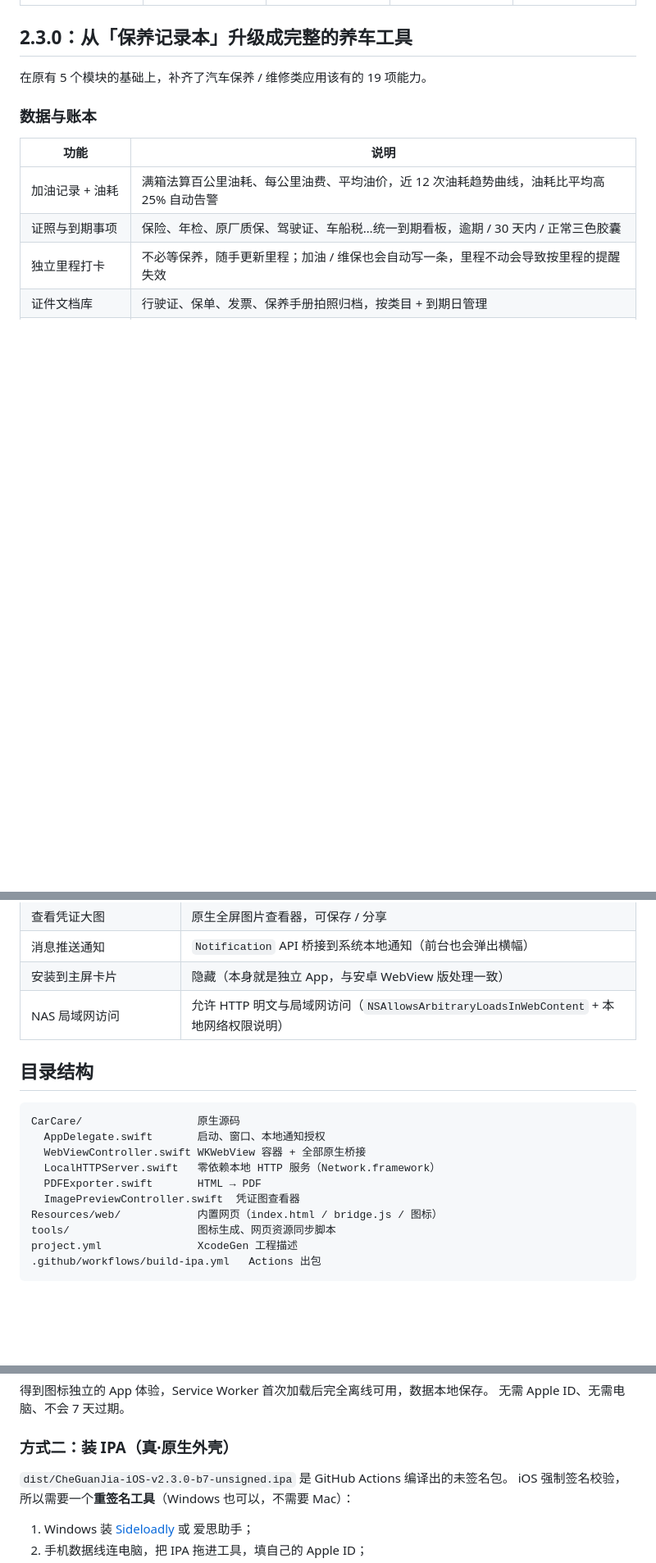
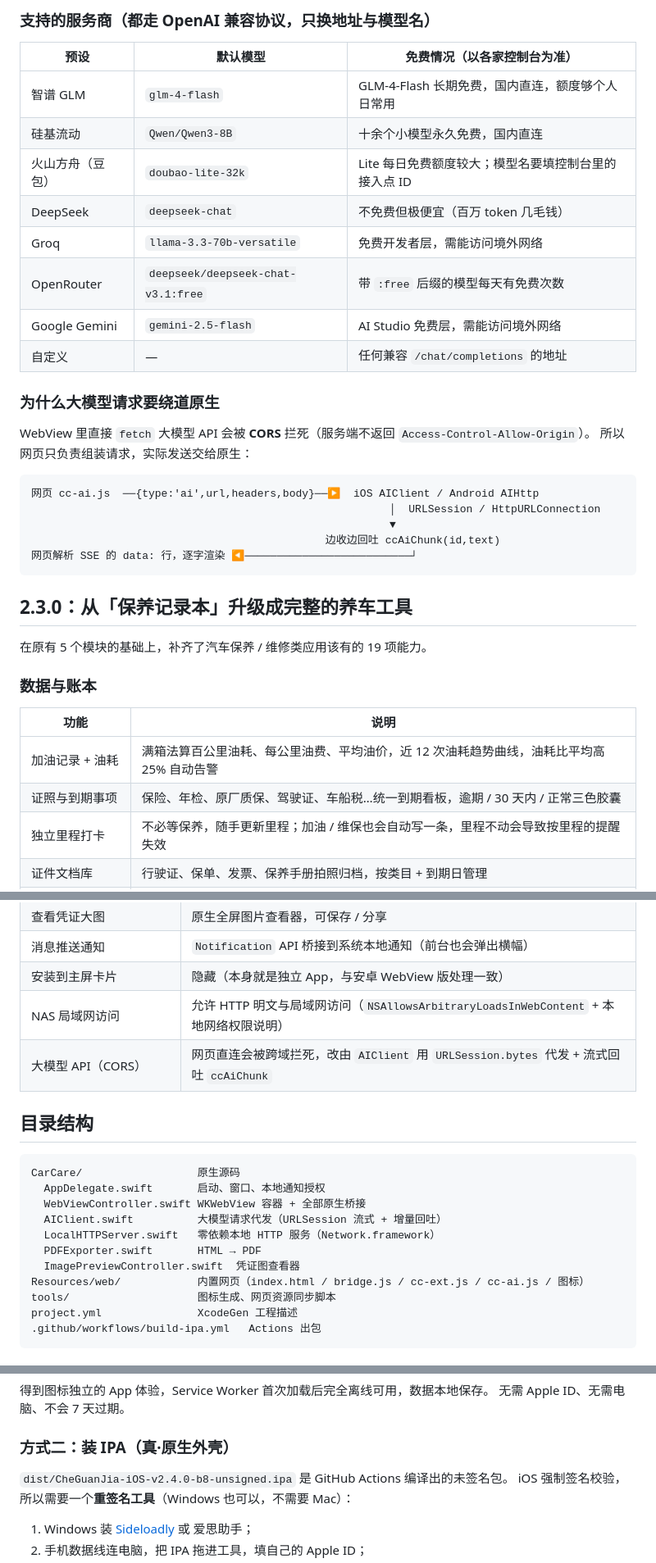
Before and after one commit to zsonit/carcare-ios, a Markdown page: README.md, 3 parts joined by grey strips. Shown at 82% size. GitHub-like rendering; blank space fills up the shorter version.

````diff
--- a/README.md
+++ b/README.md
@@ -23,3 +44,28 @@
+### 支持的服务商（都走 OpenAI 兼容协议，只换地址与模型名）
+
+| 预设 | 默认模型 | 免费情况（以各家控制台为准） |
+| --- | --- | --- |
+| 智谱 GLM | `glm-4-flash` | GLM-4-Flash 长期免费，国内直连，额度够个人日常用 |
+| 硅基流动 | `Qwen/Qwen3-8B` | 十余个小模型永久免费，国内直连 |
+| 火山方舟（豆包） | `doubao-lite-32k` | Lite 每日免费额度较大；模型名要填控制台里的接入点 ID |
+| DeepSeek | `deepseek-chat` | 不免费但极便宜（百万 token 几毛钱） |
+| Groq | `llama-3.3-70b-versatile` | 免费开发者层，需能访问境外网络 |
+| OpenRouter | `deepseek/deepseek-chat-v3.1:free` | 带 `:free` 后缀的模型每天有免费次数 |
+| Google Gemini | `gemini-2.5-flash` | AI Studio 免费层，需能访问境外网络 |
+| 自定义 | — | 任何兼容 `/chat/completions` 的地址 |
+
+### 为什么大模型请求要绕道原生
+
+WebView 里直接 `fetch` 大模型 API 会被 **CORS** 拦死（服务端不返回 `Access-Control-Allow-Origin`）。
+所以网页只负责组装请求，实际发送交给原生：
+
+```
+网页 cc-ai.js  ──{type:'ai',url,headers,body}──▶  iOS AIClient / Android AIHttp
+                                                        │  URLSession / HttpURLConnection
+                                                        ▼
+                                              边收边回吐 ccAiChunk(id,text)
+网页解析 SSE 的 data: 行，逐字渲染 ◀──────────────────────────┘
+```
 
 ## 2.3.0：从「保养记录本」升级成完整的养车工具
 
@@ -89,6 +136,7 @@
 | 消息推送通知 | `Notification` API 桥接到系统本地通知（前台也会弹出横幅） |
 | 安装到主屏卡片 | 隐藏（本身就是独立 App，与安卓 WebView 版处理一致） |
 | NAS 局域网访问 | 允许 HTTP 明文与局域网访问（`NSAllowsArbitraryLoadsInWebContent` + 本地网络权限说明） |
+| 大模型 API（CORS） | 网页直连会被跨域拦死，改由 `AIClient` 用 `URLSession.bytes` 代发 + 流式回吐 `ccAiChunk` |
 
 ## 目录结构
 
@@ -96,10 +144,11 @@
 CarCare/                  原生源码
   AppDelegate.swift       启动、窗口、本地通知授权
   WebViewController.swift WKWebView 容器 + 全部原生桥接
+  AIClient.swift          大模型请求代发（URLSession 流式 + 增量回吐）
   LocalHTTPServer.swift   零依赖本地 HTTP 服务（Network.framework）
   PDFExporter.swift       HTML → PDF
   ImagePreviewController.swift  凭证图查看器
-Resources/web/            内置网页（index.html / bridge.js / 图标）
+Resources/web/            内置网页（index.html / bridge.js / cc-ext.js / cc-ai.js / 图标）
 tools/                    图标生成、网页资源同步脚本
 project.yml               XcodeGen 工程描述
 .github/workflows/build-ipa.yml   Actions 出包
@@ -124,7 +173,7 @@ iPhone 用 **Safari** 打开 <https://zsonit.github.io/carcare-ios/> → 点「
 
 ### 方式二：装 IPA（真·原生外壳）
 
-`dist/CheGuanJia-iOS-v2.3.0-b7-unsigned.ipa` 是 GitHub Actions 编译出的未签名包。
+`dist/CheGuanJia-iOS-v2.4.0-b8-unsigned.ipa` 是 GitHub Actions 编译出的未签名包。
 iOS 强制签名校验，所以需要一个**重签名工具**（Windows 也可以，不需要 Mac）：
 
 1. Windows 装 [Sideloadly](https://sideloadly.io/) 或 爱思助手；
````
Also changed, not shown: other parts of README.md (+22 -0 lines), dist/README.md (+1 -1 lines), screenshots/1-reminders.jpg, screenshots/2-records.jpg, screenshots/3-garage.jpg, screenshots/4-costs.jpg, screenshots/5-settings.jpg, screenshots/6-ai.jpg (added), 12 other files.
